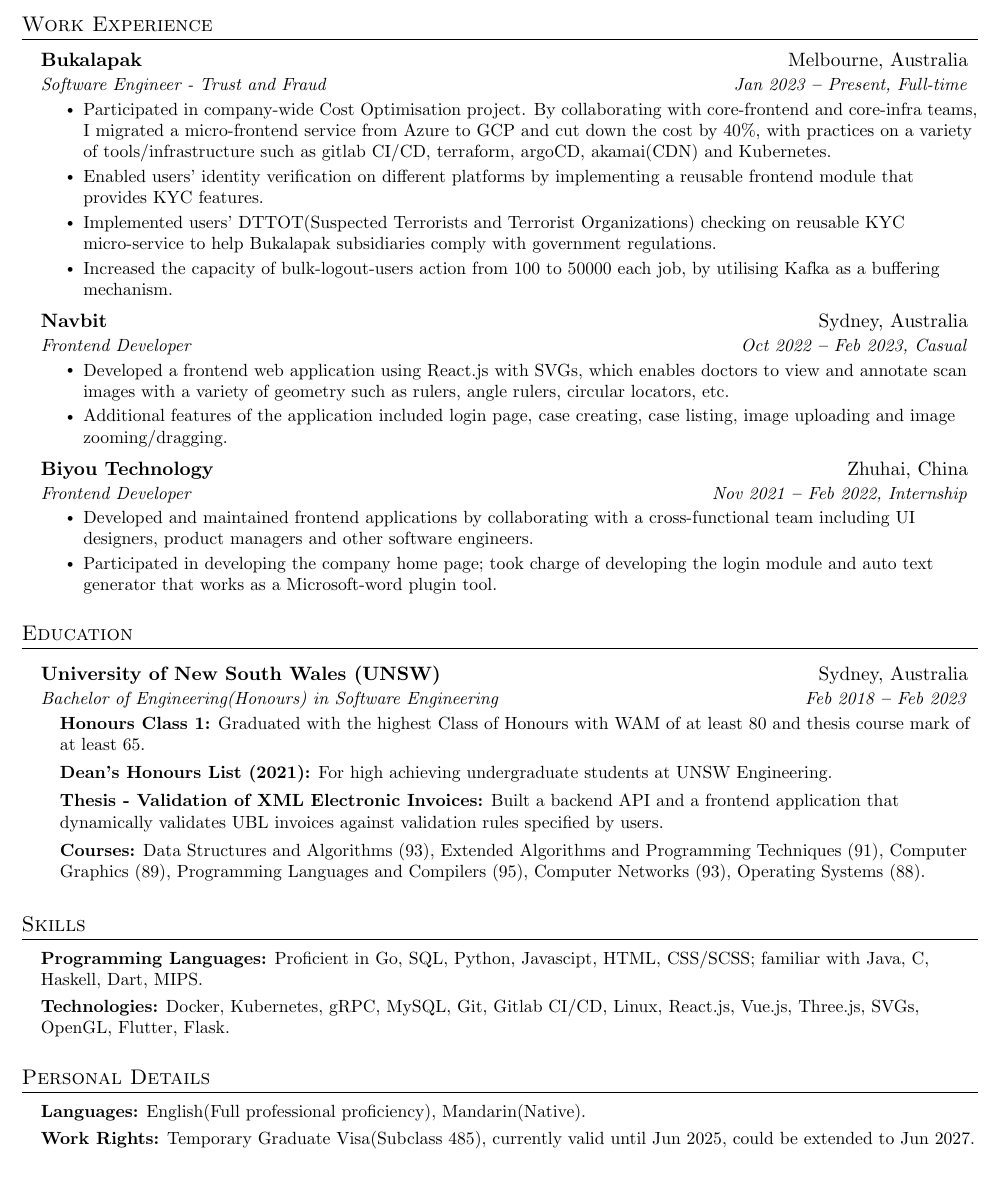
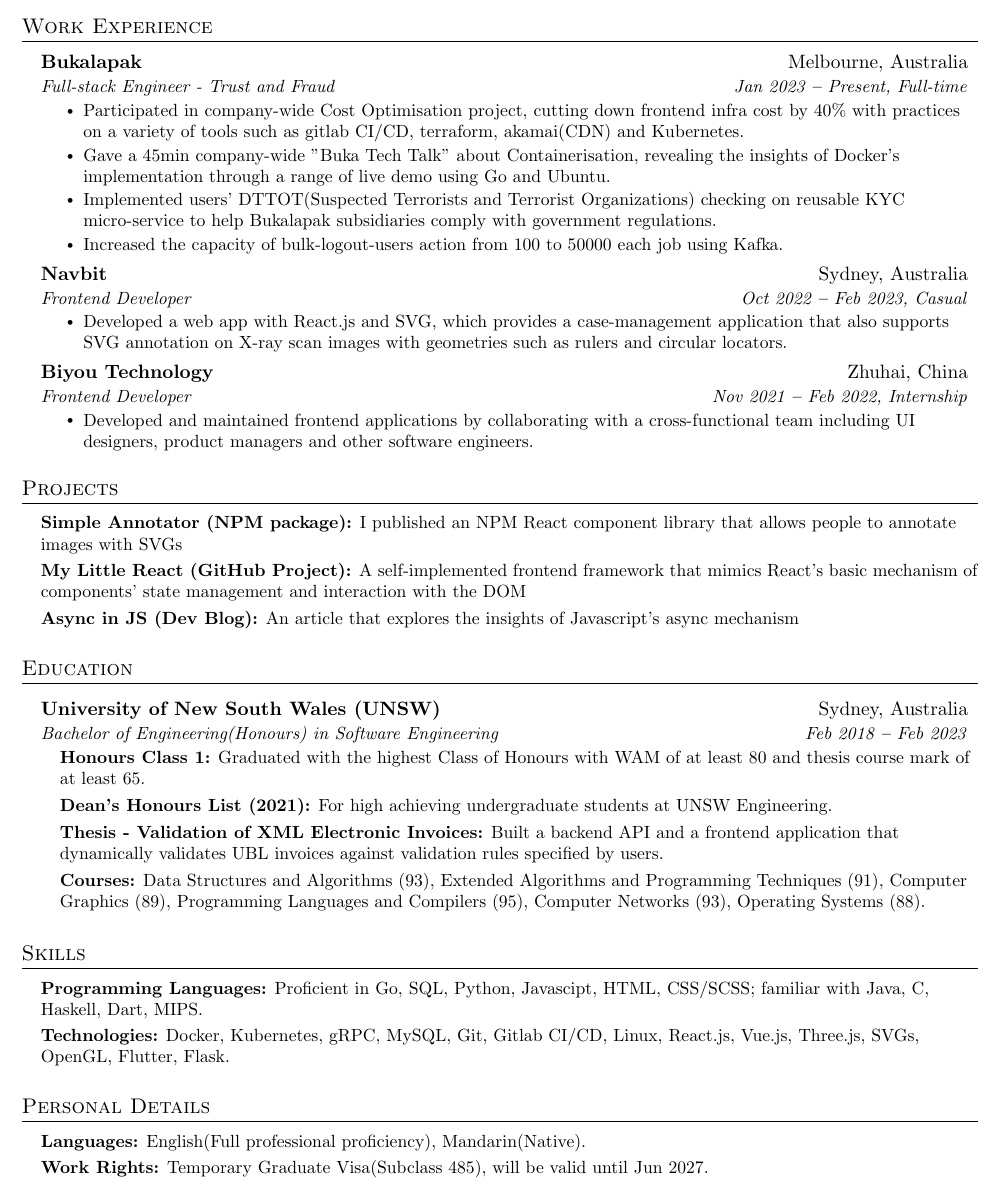
Before and after one commit to ShangjieZhou/resume, a LaTeX document (main.tex): part of the page, cut so that both start at the same text. Compiled offline with pdfLaTeX.

Commit message:
added projects section

```diff
--- a/main.tex
+++ b/main.tex
@@ -151,20 +151,19 @@
 
     \resumeSubheading
       {Bukalapak}{Melbourne, Australia}
-      {Software Engineer - Trust and Fraud}{Jan 2023 \textbf{--} Present, Full-time}
+      {Full-stack Engineer - Trust and Fraud}{Jan 2023 \textbf{--} Present, Full-time}
         \resumeItemListStart
-            \resumeItem{Participated in company-wide Cost Optimisation project. By collaborating with core-frontend and core-infra teams, I migrated a micro-frontend service from Azure to GCP and cut down the cost by 40\%, with practices on a variety of tools/infrastructure such as gitlab CI/CD, terraform, argoCD, akamai(CDN) and Kubernetes.}
-            \resumeItem{Enabled users' identity verification on different platforms by implementing a reusable frontend module that provides KYC features.}
+            \resumeItem{Participated in company-wide Cost Optimisation project, cutting down frontend infra cost by 40\% with practices on a variety of tools such as gitlab CI/CD, terraform, akamai(CDN) and Kubernetes.}
+            \resumeItem{Gave a 45min company-wide "Buka Tech Talk" about Containerisation,  revealing the insights of Docker's implementation through a range of live demo using Go and Ubuntu.}
             \resumeItem{Implemented users' DTTOT(Suspected Terrorists and Terrorist Organizations) checking on reusable KYC micro-service to help Bukalapak subsidiaries comply with government regulations.}
-            \resumeItem{Increased the capacity of bulk-logout-users action from 100 to 50000 each job, by utilising Kafka as a buffering mechanism.}
+            \resumeItem{Increased the capacity of bulk-logout-users action from 100 to 50000 each job using Kafka.}
         \resumeItemListEnd
 
     \resumeSubheading
       {Navbit}{Sydney, Australia}
       {Frontend Developer}{Oct 2022 \textbf{--} Feb 2023, Casual}
         \resumeItemListStart
-            \resumeItem{Developed a frontend web application using React.js with SVGs, which enables doctors to view and annotate scan images with a variety of geometry such as rulers, angle rulers, circular locators, etc.}
-            \resumeItem{Additional features of the application included login page, case creating, case listing, image uploading and image zooming/dragging.}
+            \resumeItem{Developed a web app with React.js and SVG, which provides a case-management application that also supports SVG annotation on X-ray scan images with geometries such as rulers and circular locators.}
         \resumeItemListEnd
 
     \resumeSubheading
@@ -172,11 +171,25 @@
       {Frontend Developer}{Nov 2021 \textbf{--} Feb 2022, Internship}
         \resumeItemListStart
             \resumeItem{Developed and maintained frontend applications by collaborating with a cross-functional team including UI designers, product managers and other software engineers.}
-            \resumeItem{Participated in developing the company home page; took charge of developing the login module and auto text generator that works as a Microsoft-word plugin tool.}
         \resumeItemListEnd
-
   \resumeSubHeadingListEnd
 
+
+
+
+%----------- Projects -----------
+
+\section{Projects}
+  \vspace{2pt}
+  \resumeSubHeadingListStart
+    \small{\item{
+        \textbf{\href{https://www.npmjs.com/package/simple-annotate-zsj}{Simple Annotator (NPM package):}}{ I published an NPM React component library that allows people to annotate images with SVGs} \\ \vspace{3pt}
+
+        \textbf{\href{https://github.com/ShangjieZhou/my-little-react/tree/main}{My Little React (GitHub Project):}}{ A self-implemented frontend framework that mimics React's basic mechanism of components' state management and interaction with the DOM} \\ \vspace{3pt}
+
+        \textbf{\href{https://dev.to/jayzho/understand-async-in-js-the-core-concepts-1j92}{Async in JS (Dev Blog):}}{ An article that explores the insights of Javascript's async mechanism } \\ \vspace{3pt}
+    }}
+  \resumeSubHeadingListEnd
 
 
 %----------- EDUCATION -----------
@@ -228,7 +241,7 @@
 
         \textbf{Languages:}{ English(Full professional proficiency), Mandarin(Native).} \\ \vspace{3pt}
 
-        \textbf{Work Rights:}{ Temporary Graduate Visa(Subclass 485), currently valid until Jun 2025, could be extended to Jun 2027.} \\ \vspace{3pt}
+        \textbf{Work Rights:}{ Temporary Graduate Visa(Subclass 485), will be valid until Jun 2027.} \\ \vspace{3pt}
 
     }}
   \resumeSubHeadingListEnd
```
